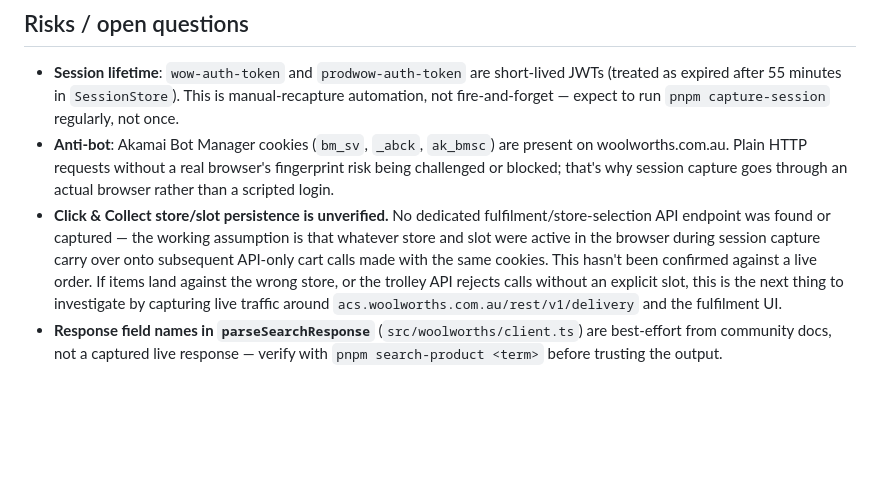
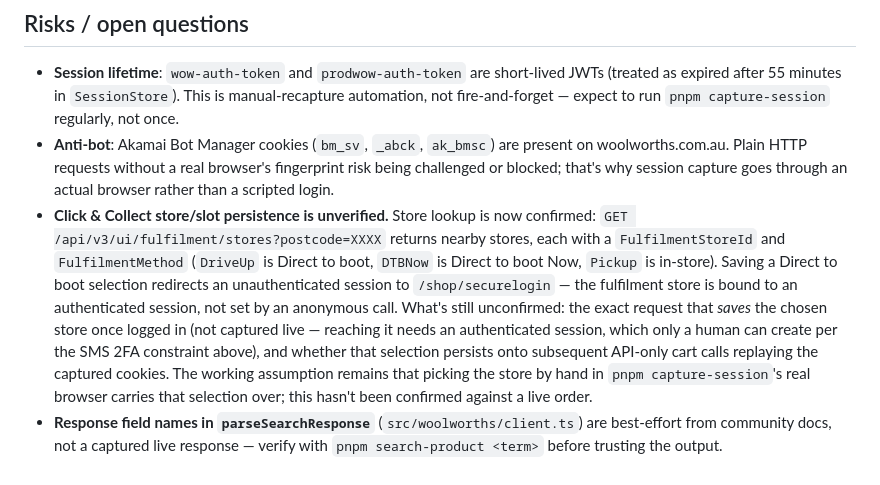
Before and after one commit to willsawyerrrr/personal-shopper, a Markdown page: docs/architecture.md, the part around the change. GitHub-like rendering; blank space fills up the shorter version.

Commit message:
docs: Document the fulfilment store lookup endpoint (#3)
Confirms `GET /api/v3/ui/fulfilment/stores?postcode=` for finding
Direct to boot stores, and that saving a store selection requires an
authenticated session (an anonymous save redirects to the login page).


Claude-Session: https://claude.ai/code/session_013Et4KZoQWRjkpuKR4GVLRm

Co-authored-by: Claude Sonnet 5 <noreply@anthropic.com>

```diff
--- a/docs/architecture.md
+++ b/docs/architecture.md
@@ -49,15 +49,20 @@ See [`deployment.md`](deployment.md).
   present on woolworths.com.au. Plain HTTP requests without a real browser's
   fingerprint risk being challenged or blocked; that's why session capture
   goes through an actual browser rather than a scripted login.
-- **Click & Collect store/slot persistence is unverified.** No dedicated
-  fulfilment/store-selection API endpoint was found or captured — the working
-  assumption is that whatever store and slot were active in the browser
-  during session capture carry over onto subsequent API-only cart calls made
-  with the same cookies. This hasn't been confirmed against a live order. If
-  items land against the wrong store, or the trolley API rejects calls
-  without an explicit slot, this is the next thing to investigate by
-  capturing live traffic around `acs.woolworths.com.au/rest/v1/delivery` and
-  the fulfilment UI.
+- **Click & Collect store/slot persistence is unverified.** Store lookup is
+  now confirmed: `GET /api/v3/ui/fulfilment/stores?postcode=XXXX` returns
+  nearby stores, each with a `FulfilmentStoreId` and `FulfilmentMethod`
+  (`DriveUp` is Direct to boot, `DTBNow` is Direct to boot Now, `Pickup` is
+  in-store). Saving a Direct to boot selection redirects an unauthenticated
+  session to `/shop/securelogin` — the fulfilment store is bound to an
+  authenticated session, not set by an anonymous call. What's still
+  unconfirmed: the exact request that _saves_ the chosen store once logged
+  in (not captured live — reaching it needs an authenticated session, which
+  only a human can create per the SMS 2FA constraint above), and whether
+  that selection persists onto subsequent API-only cart calls replaying the
+  captured cookies. The working assumption remains that picking the store by
+  hand in `pnpm capture-session`'s real browser carries that selection over;
+  this hasn't been confirmed against a live order.
 - **Response field names in `parseSearchResponse`** (`src/woolworths/client.ts`)
   are best-effort from community docs, not a captured live response — verify
   with `pnpm search-product <term>` before trusting the output.
```
